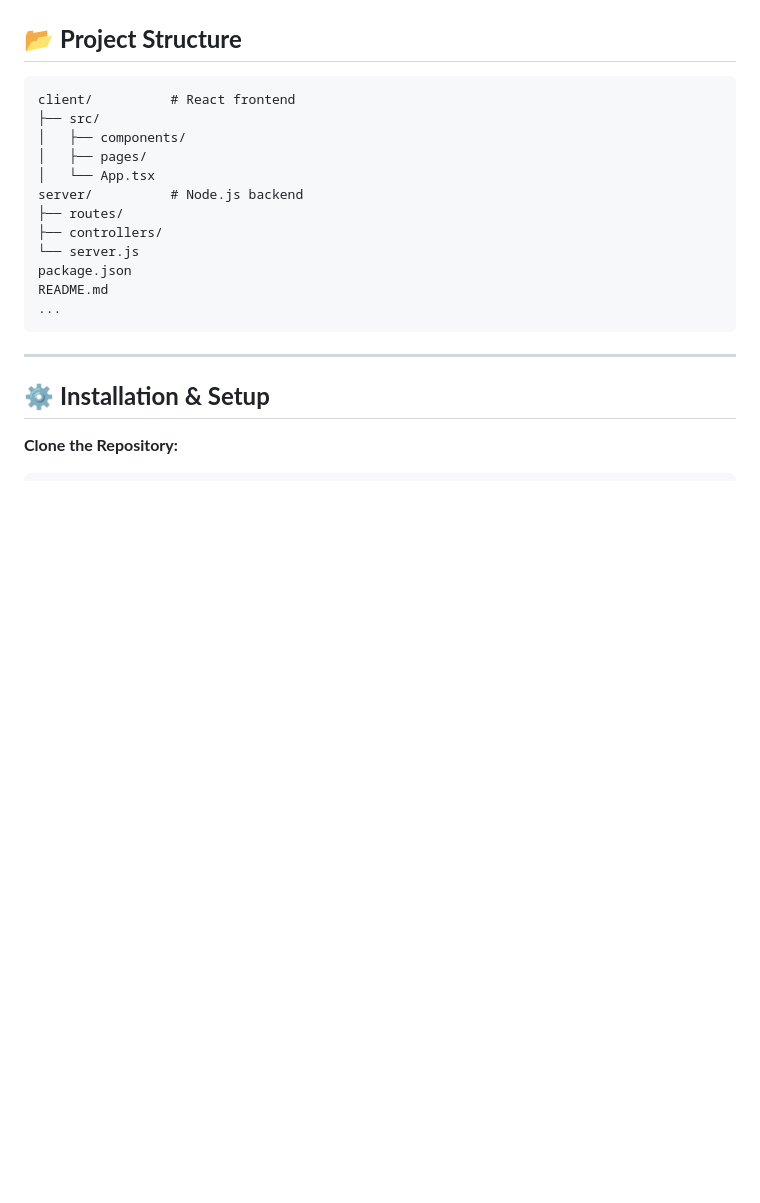
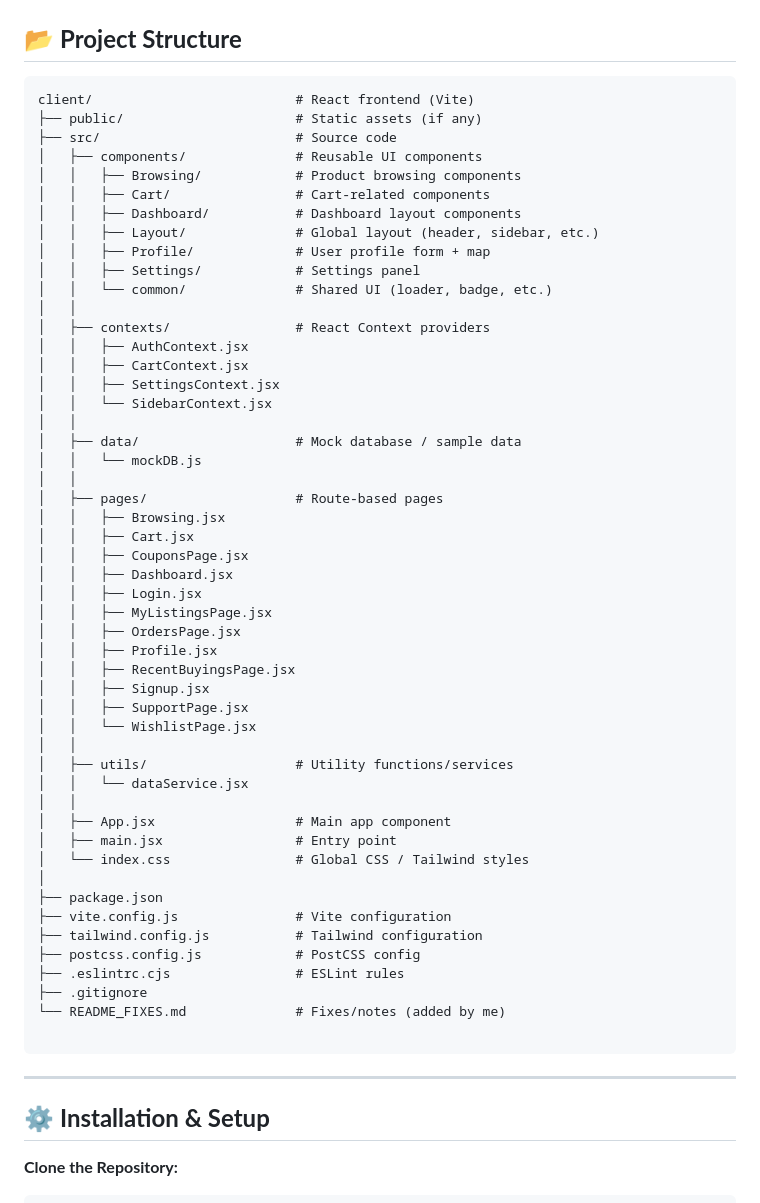
Before and after one commit to swanandi-bhende/Odoo_x_NMIT_Hackathon_1, a Markdown page: README.md, the part around the change. GitHub-like rendering; blank space fills up the shorter version.

````diff
--- a/README.md
+++ b/README.md
@@ -44,18 +44,56 @@
 ## 📂 **Project Structure**
 
 ```
-client/          # React frontend
-├── src/
-│   ├── components/
-│   ├── pages/
-│   └── App.tsx
-server/          # Node.js backend
-├── routes/
-├── controllers/
-└── server.js
-package.json
-README.md
-...
+client/                          # React frontend (Vite)
+├── public/                      # Static assets (if any)
+├── src/                         # Source code
+│   ├── components/              # Reusable UI components
+│   │   ├── Browsing/            # Product browsing components
+│   │   ├── Cart/                # Cart-related components
+│   │   ├── Dashboard/           # Dashboard layout components
+│   │   ├── Layout/              # Global layout (header, sidebar, etc.)
+│   │   ├── Profile/             # User profile form + map
+│   │   ├── Settings/            # Settings panel
+│   │   └── common/              # Shared UI (loader, badge, etc.)
+│   │
+│   ├── contexts/                # React Context providers
+│   │   ├── AuthContext.jsx
+│   │   ├── CartContext.jsx
+│   │   ├── SettingsContext.jsx
+│   │   └── SidebarContext.jsx
+│   │
+│   ├── data/                    # Mock database / sample data
+│   │   └── mockDB.js
+│   │
+│   ├── pages/                   # Route-based pages
+│   │   ├── Browsing.jsx
+│   │   ├── Cart.jsx
+│   │   ├── CouponsPage.jsx
+│   │   ├── Dashboard.jsx
+│   │   ├── Login.jsx
+│   │   ├── MyListingsPage.jsx
+│   │   ├── OrdersPage.jsx
+│   │   ├── Profile.jsx
+│   │   ├── RecentBuyingsPage.jsx
+│   │   ├── Signup.jsx
+│   │   ├── SupportPage.jsx
+│   │   └── WishlistPage.jsx
+│   │
+│   ├── utils/                   # Utility functions/services
+│   │   └── dataService.jsx
+│   │
+│   ├── App.jsx                  # Main app component
+│   ├── main.jsx                 # Entry point
+│   └── index.css                # Global CSS / Tailwind styles
+│
+├── package.json
+├── vite.config.js               # Vite configuration
+├── tailwind.config.js           # Tailwind configuration
+├── postcss.config.js            # PostCSS config
+├── .eslintrc.cjs                # ESLint rules
+├── .gitignore
+└── README_FIXES.md              # Fixes/notes (added by me)
+
 ```
 
 ---
````
